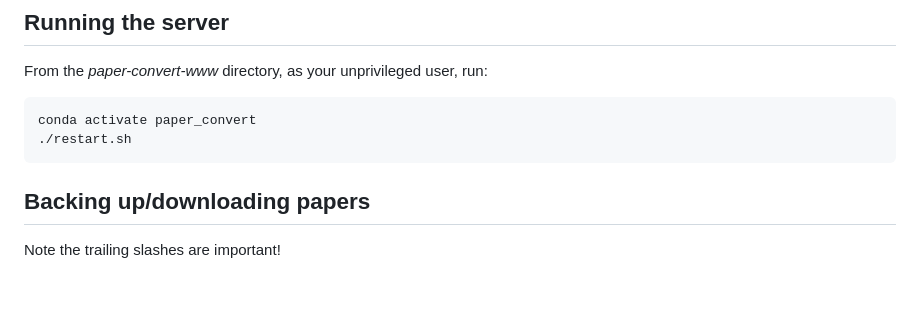
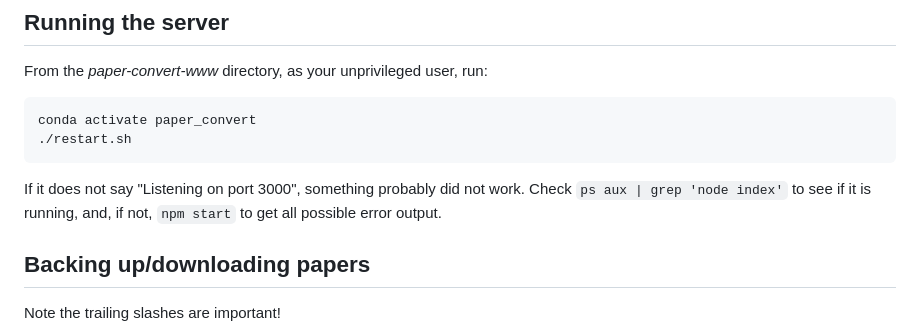
Before and after one commit to pnb/paper-convert-www, a Markdown page: README.md, the part around the change. Drawn GitHub-style; blank space fills up the shorter version.

Commit message:
Update server start instructions

````diff
--- a/README.md
+++ b/README.md
@@ -114,6 +114,8 @@ conda activate paper_convert
 ./restart.sh
 ```
 
+If it does not say "Listening on port 3000", something probably did not work. Check `ps aux | grep 'node index'` to see if it is running, and, if not, `npm start` to get all possible error output.
+
 ## Backing up/downloading papers
 
 Note the trailing slashes are important!
````
